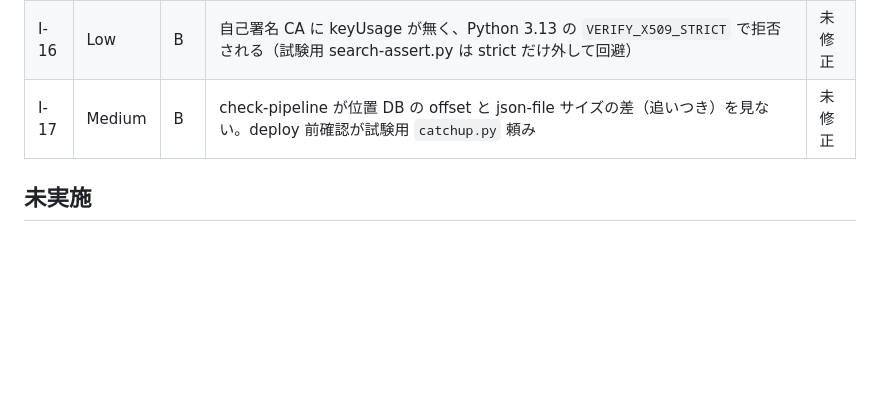
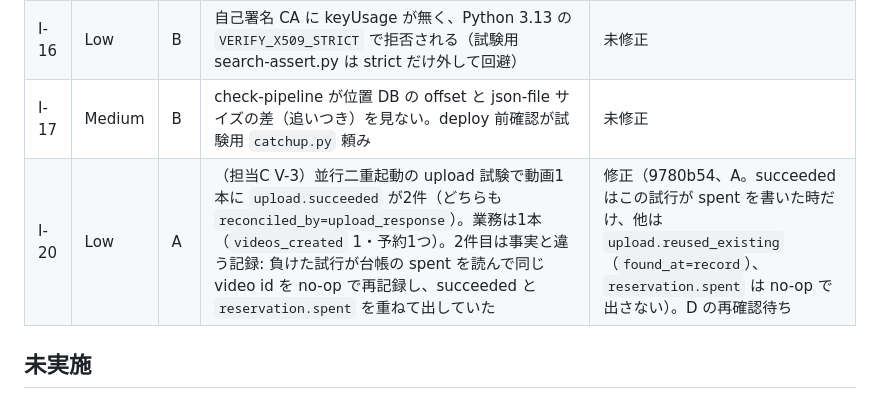
Before and after one commit to amnysk/ai-video-platform-v2, a Markdown page: docs/observability/review-log.md, the part around the change. Drawn GitHub-style; blank space fills up the shorter version.

Commit message:
docs(logging): record I-20 (C's V-3, duplicate upload.succeeded) and A's fix in the review log
Co-Authored-By: Claude Opus 5.5 <noreply@anthropic.com>

```diff
--- a/docs/observability/review-log.md
+++ b/docs/observability/review-log.md
@@ -38,6 +38,7 @@ C の作業メモでは ID が F-B1 と重複していたため、ここで I
 | I-15 | High | B | Fluent Bit tail の stall: Docker が partial に分けた1行が結合後 `buffer_max_size`（256k）を超えると、tail が CPU 100% のまま全ファイルの読み取りを止める。health ok・`long_line_skipped` 0 で、lag でしか見えない。業務影響は無いがログ収集が無言で全停止する | 未修正 |
 | I-16 | Low | B | 自己署名 CA に keyUsage が無く、Python 3.13 の `VERIFY_X509_STRICT` で拒否される（試験用 search-assert.py は strict だけ外して回避） | 未修正 |
 | I-17 | Medium | B | check-pipeline が位置 DB の offset と json-file サイズの差（追いつき）を見ない。deploy 前確認が試験用 `catchup.py` 頼み | 未修正 |
+| I-20 | Low | A | （担当C V-3）並行二重起動の upload 試験で動画1本に `upload.succeeded` が2件（どちらも `reconciled_by=upload_response`）。業務は1本（`videos_created` 1・予約1つ）。2件目は事実と違う記録: 負けた試行が台帳の spent を読んで同じ video id を no-op で再記録し、succeeded と `reservation.spent` を重ねて出していた | 修正（9780b54、A。succeeded はこの試行が spent を書いた時だけ、他は `upload.reused_existing`（`found_at=record`）、`reservation.spent` は no-op で出さない）。D の再確認待ち |
 
 ## 未実施
 - 担当C フェーズ2: 途中まで実施（integration を1ファイルずつ隔離 runner で実行、故障注入・ISM 監視・資源測定の一部）。中断のため `verification-results.md` 未作成。最終統合版で再実行する。
```
